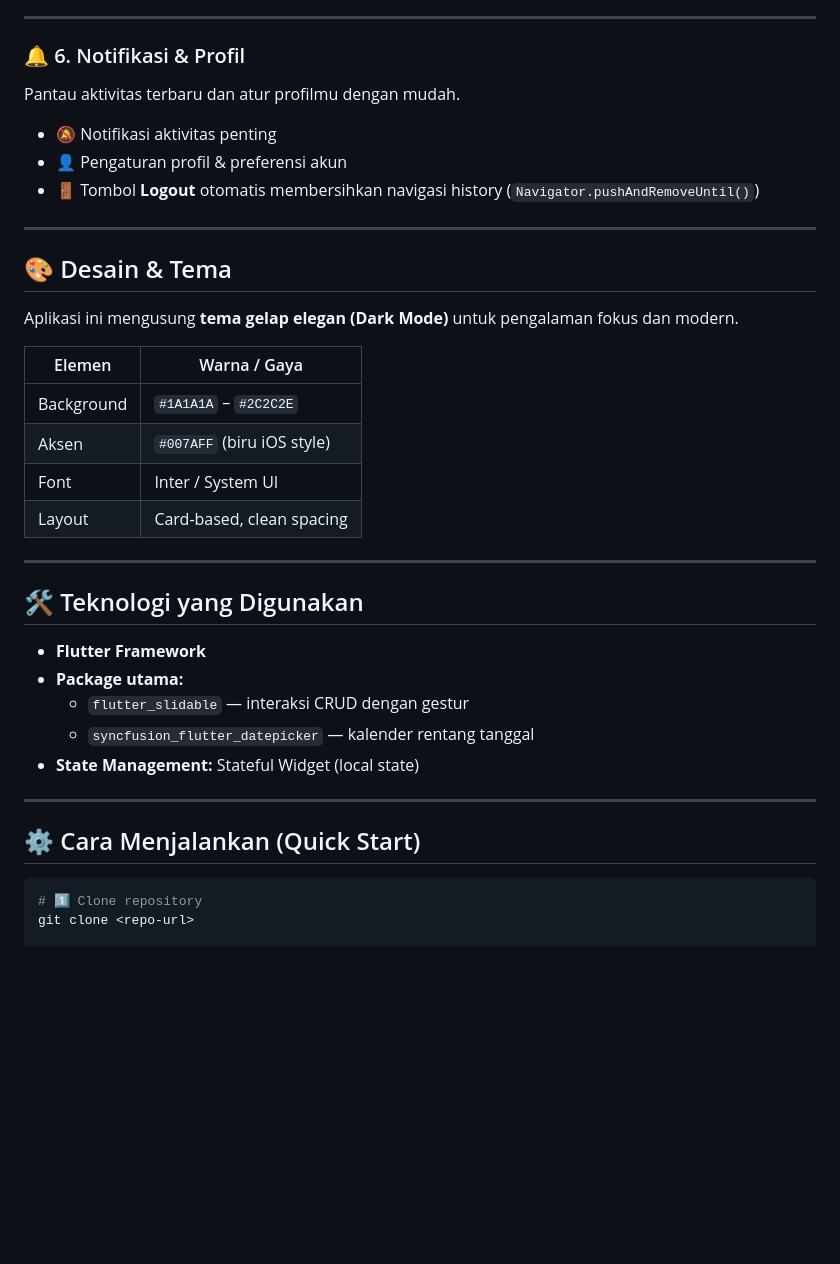
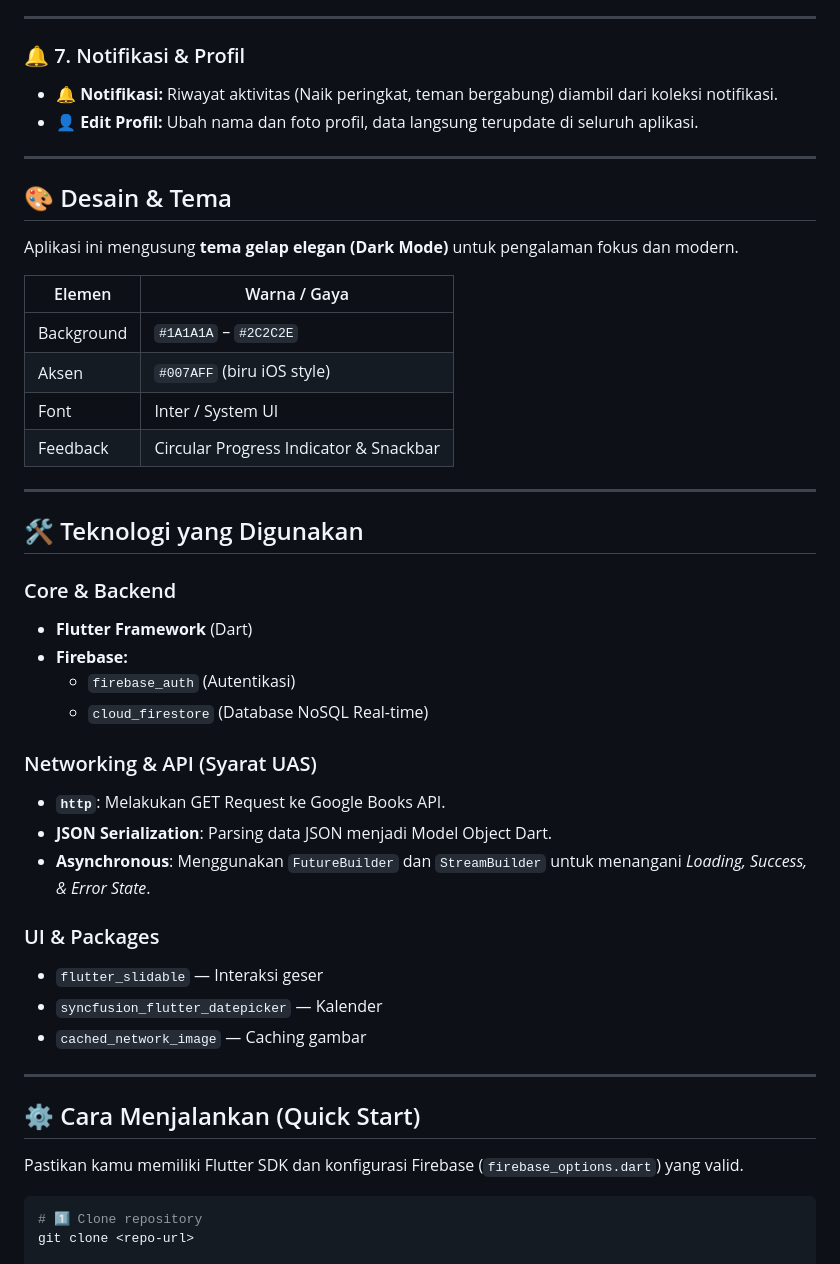
Before and after one commit to ndilashfr/UAS-mobile-programming, a Markdown page: README.md, the part around the change printed below. Drawn GitHub-style; blank space fills up the shorter version.

````diff
--- a/README.md
+++ b/README.md
@@ -59,12 +67,9 @@ Leaderboard menampilkan peringkat pengguna berdasarkan performa.
 
 ---
 
-### 🔔 6. Notifikasi & Profil
-Pantau aktivitas terbaru dan atur profilmu dengan mudah.
-
-- 🔕 Notifikasi aktivitas penting
-- 👤 Pengaturan profil & preferensi akun
-- 🚪 Tombol **Logout** otomatis membersihkan navigasi history (`Navigator.pushAndRemoveUntil()`)
+### 🔔 7. Notifikasi & Profil
+- 🔔 **Notifikasi:** Riwayat aktivitas (Naik peringkat, teman bergabung) diambil dari koleksi notifikasi.
+- 👤 **Edit Profil:** Ubah nama dan foto profil, data langsung terupdate di seluruh aplikasi.
 
 ---
 
@@ -76,20 +81,33 @@ Aplikasi ini mengusung **tema gelap elegan (Dark Mode)** untuk pengalaman fokus
 | Background | `#1A1A1A` – `#2C2C2E` |
 | Aksen | `#007AFF` (biru iOS style) |
 | Font | Inter / System UI |
-| Layout | Card-based, clean spacing |
+| Feedback | Circular Progress Indicator & Snackbar |
 
 ---
 
 ## 🛠️ Teknologi yang Digunakan
-- **Flutter Framework**
-- **Package utama:**
-  - `flutter_slidable` — interaksi CRUD dengan gestur
-  - `syncfusion_flutter_datepicker` — kalender rentang tanggal
-- **State Management:** Stateful Widget (local state)
+
+### Core & Backend
+- **Flutter Framework** (Dart)
+- **Firebase:**
+  - `firebase_auth` (Autentikasi)
+  - `cloud_firestore` (Database NoSQL Real-time)
+
+### Networking & API (Syarat UAS)
+- **`http`**: Melakukan GET Request ke Google Books API.
+- **JSON Serialization**: Parsing data JSON menjadi Model Object Dart.
+- **Asynchronous**: Menggunakan `FutureBuilder` dan `StreamBuilder` untuk menangani *Loading, Success, & Error State*.
+
+### UI & Packages
+- `flutter_slidable` — Interaksi geser
+- `syncfusion_flutter_datepicker` — Kalender
+- `cached_network_image` — Caching gambar
 
 ---
 
 ## ⚙️ Cara Menjalankan (Quick Start)
+
+Pastikan kamu memiliki Flutter SDK dan konfigurasi Firebase (`firebase_options.dart`) yang valid.
 
 ```bash
 # 1️⃣ Clone repository
````
Also changed, not shown: other parts of README.md (+34 -26 lines).
